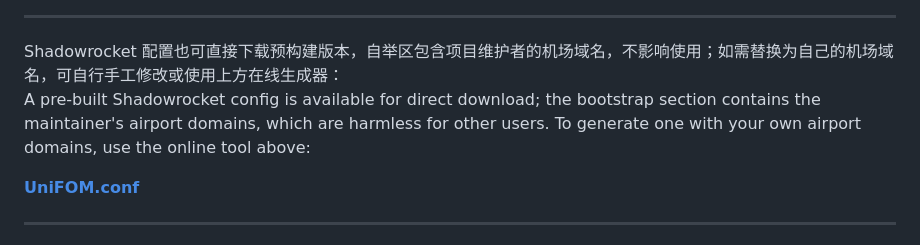
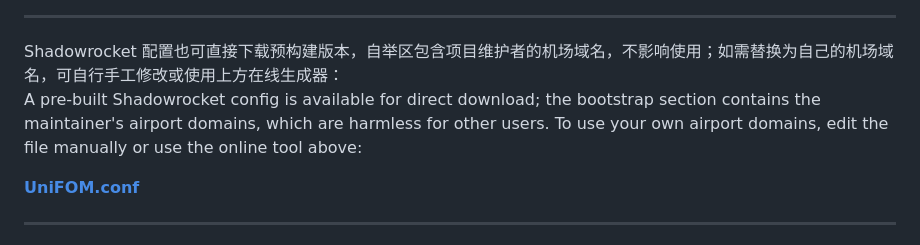
Before and after one commit to badregisters/UniFOM, a Markdown page: README.md, the part around the change. GitHub-like rendering.

Commit message:
v1.1.0 2026-05-17
docs(readme): 同步英文描述，SR 区增加手工修改选项

Co-Authored-By: Claude Sonnet 4.6 <noreply@anthropic.com>

```diff
--- a/README.md
+++ b/README.md
@@ -42,7 +42,7 @@ For local builds, refer to the subscription config template:
 ---
 
 Shadowrocket 配置也可直接下载预构建版本，自举区包含项目维护者的机场域名，不影响使用；如需替换为自己的机场域名，可自行手工修改或使用上方在线生成器：
-A pre-built Shadowrocket config is available for direct download; the bootstrap section contains the maintainer's airport domains, which are harmless for other users. To generate one with your own airport domains, use the online tool above:
+A pre-built Shadowrocket config is available for direct download; the bootstrap section contains the maintainer's airport domains, which are harmless for other users. To use your own airport domains, edit the file manually or use the online tool above:
 
 **[UniFOM.conf](https://raw.githubusercontent.com/badregisters/UniFOM/main/shadowrocket/dist/UniFOM.conf)**
 
```
